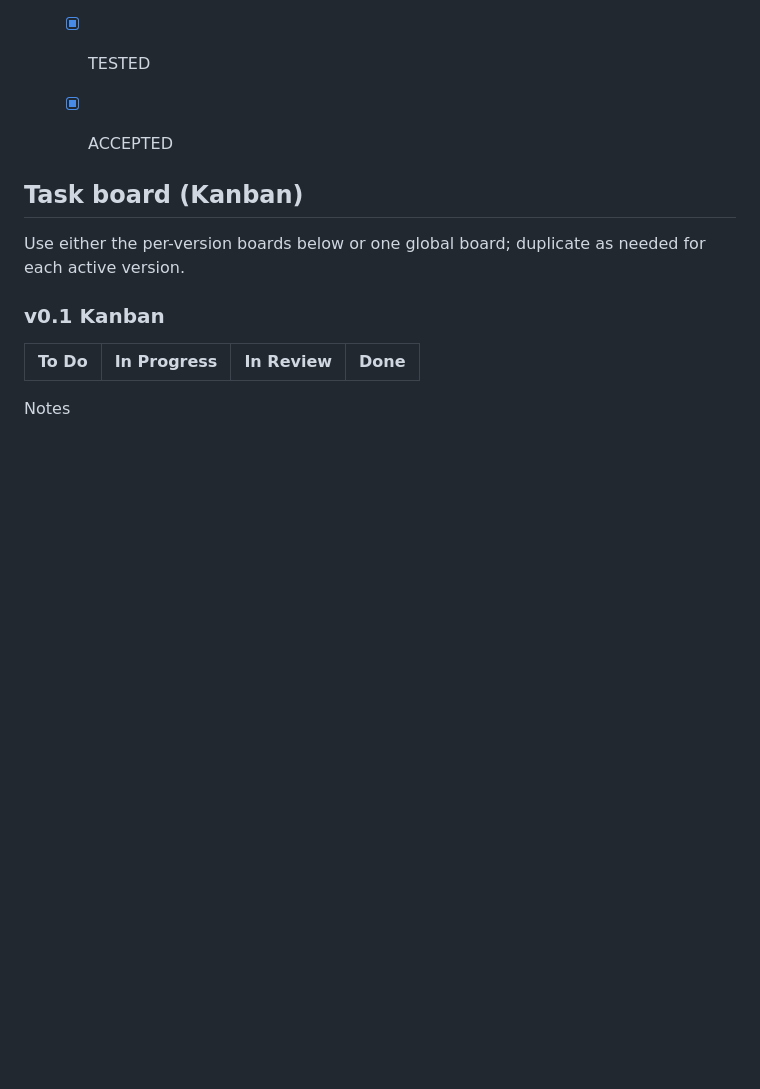
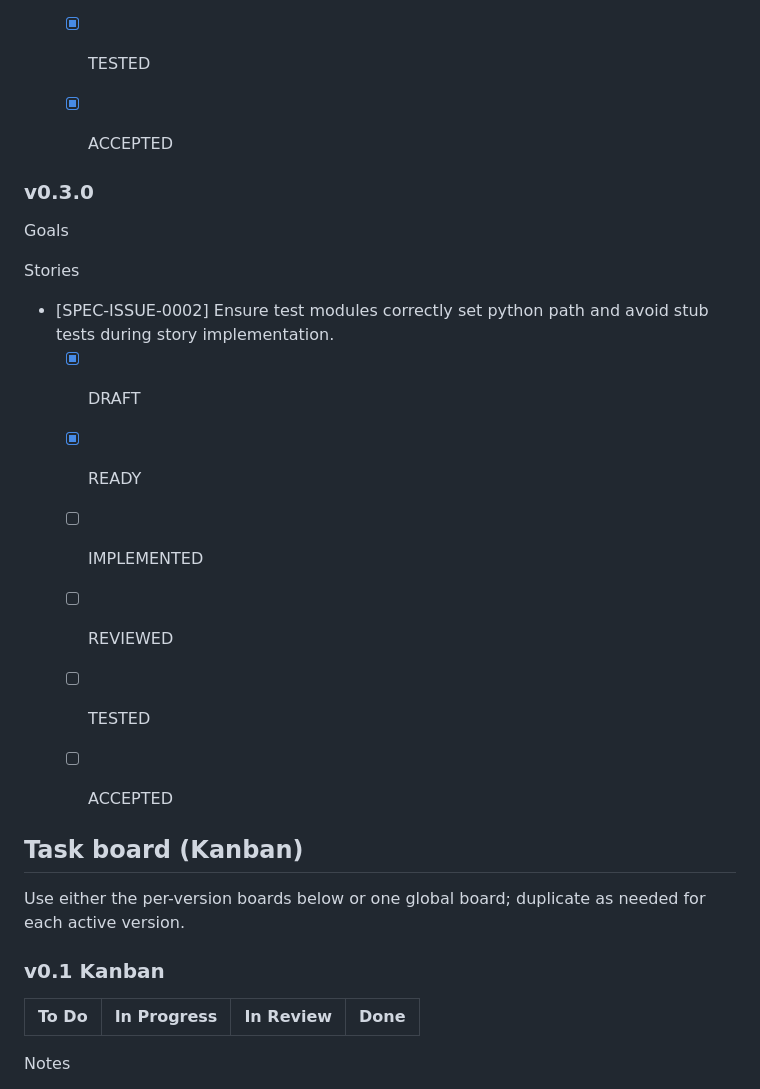
Before and after one commit to CI-Till-Krempel/horseless-carriage-eval-todo-app, a Markdown page: specs/ROADMAP.md, the part around the change. GitHub-like rendering; blank space fills up the shorter version.

```diff
--- a/specs/ROADMAP.md
+++ b/specs/ROADMAP.md
@@ -94,6 +94,19 @@ Stories
   - [x] ACCEPTED
 
 
+### v0.3.0
+Goals
+
+Stories
+- [SPEC-ISSUE-0002] Ensure test modules correctly set python path and avoid stub tests during story implementation.
+  - [x] DRAFT
+  - [x] READY
+  - [ ] IMPLEMENTED
+  - [ ] REVIEWED
+  - [ ] TESTED
+  - [ ] ACCEPTED
+
+
 ## Task board (Kanban)
 
 Use either the per-version boards below or one global board; duplicate as needed for each active version.
```
Also changed, not shown: specs/requirements/SPEC-ISSUE-0002-Ensure-test-modules-correctly-set-python-path-and-avoid-stub-tests-during-story-implementation..md (added, +19 -0 lines).
